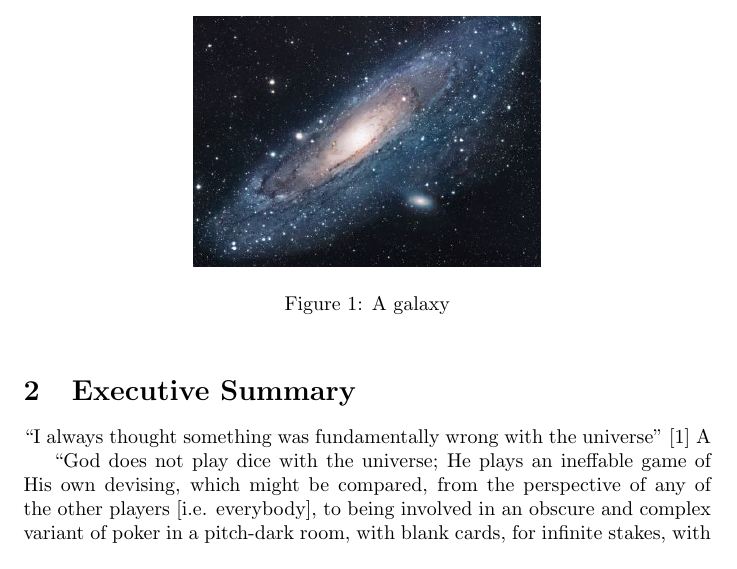
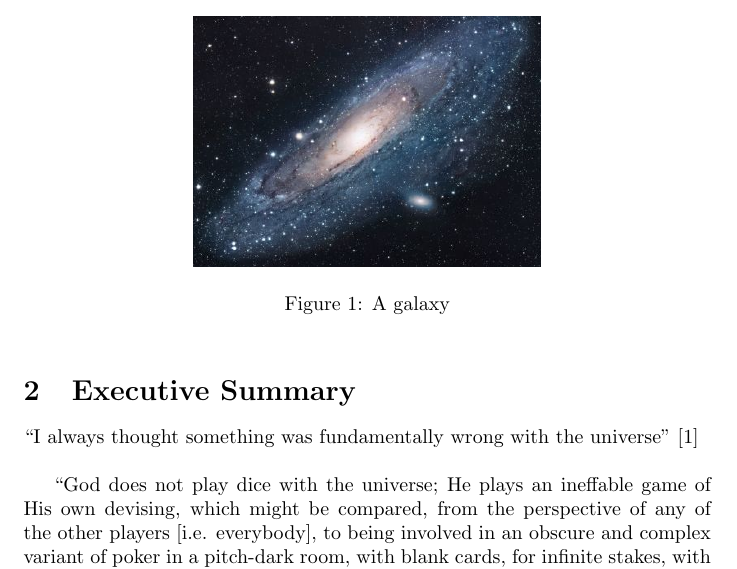
Before and after one commit to mike-balp/Git-Overleaf-Test, a LaTeX document (main.tex): part of the page, cut so that both start at the same text. Compiled offline with pdfLaTeX.

Commit message:
Updates from Overleaf

```diff
--- a/main.tex
+++ b/main.tex
@@ -26,7 +26,7 @@ Overleaf version 3 edit from origin
 
 \section{Executive Summary}
 ``I always thought something was fundamentally wrong with the universe'' \citep{adams1995hitchhiker}
-A
+\newline
 
 ``God does not play dice with the universe; He plays an ineffable game of His own devising, which might be compared, from the perspective of any of the other players [i.e. everybody], to being involved in an obscure and complex variant of poker in a pitch-dark room, with blank cards, for infinite stakes, with a Dealer who won't tell you the rules, and who smiles all the time.'' \citep{pratchett1990goodomens}
 
```
